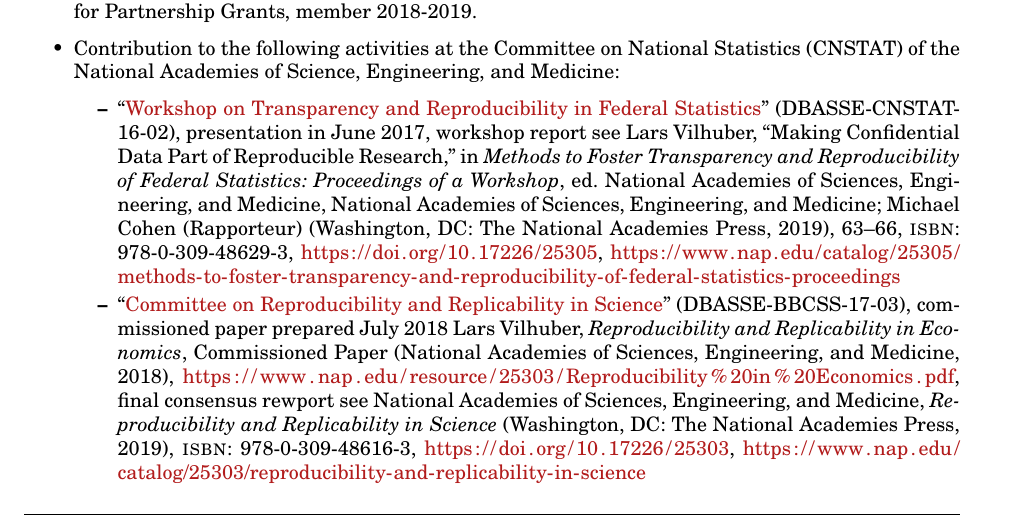
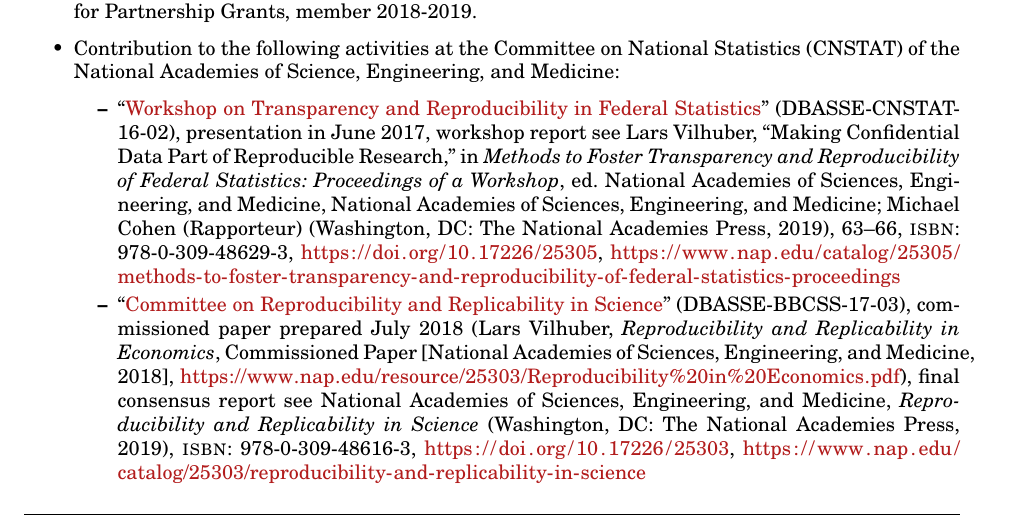
Before and after one commit to larsvilhuber/selfbib, a LaTeX CV (web/bib/cv-vilhuber.tex): part of page 11 of 12, cut so that both start at the same text. Compiled offline with pdfLaTeX.

Commit message:
Removing typo

```diff
--- a/web/bib/cv-vilhuber.tex
+++ b/web/bib/cv-vilhuber.tex
@@ -372,7 +372,7 @@ access, France].eng
 \item Contribution to the following activities at the Committee on National Statistics (CNSTAT) of the National Academies of Science, Engineering, and Medicine:
 \begin{itemize}
 	\item ``\href{https://www8.nationalacademies.org/pa/projectview.aspx?key=49809}{Workshop on Transparency and Reproducibility in Federal Statistics}'' (DBASSE-CNSTAT-16-02), presentation in June 2017, workshop report see \cite{NAP25305}
-	\item ``\href{https://www8.nationalacademies.org/pa/projectview.aspx?key=49906}{Committee on Reproducibility and Replicability in Science}'' (DBASSE-BBCSS-17-03), commissioned paper prepared July 2018 \cite{vilhuber2018nap}, final consensus rewport see \cite{NAP25303}
+	\item ``\href{https://www8.nationalacademies.org/pa/projectview.aspx?key=49906}{Committee on Reproducibility and Replicability in Science}'' (DBASSE-BBCSS-17-03), commissioned paper prepared July 2018 \parencite{vilhuber2018nap}, final consensus report see \cite{NAP25303}
 \end{itemize}
 \item National Science Foundation, Methodology, Measurement, and Statistics (MMS) Advisory Panel, member 2016-2018.
 \item International Data Service Centre, IZA Institute of Labor Economics, Advisory Board, member 2016.
```
Also changed, not shown: web/bib/cv-vilhuber.pdf.
